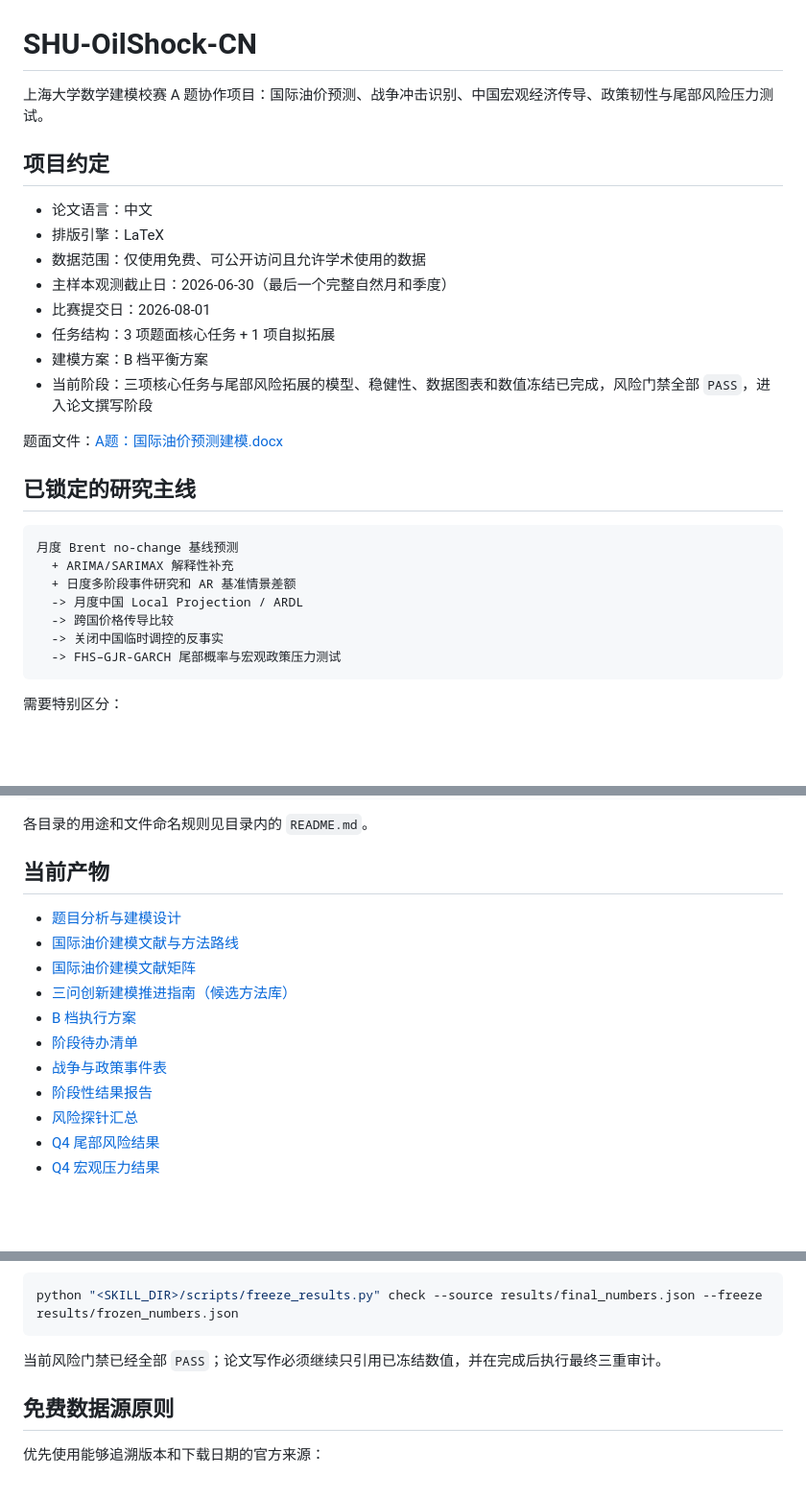
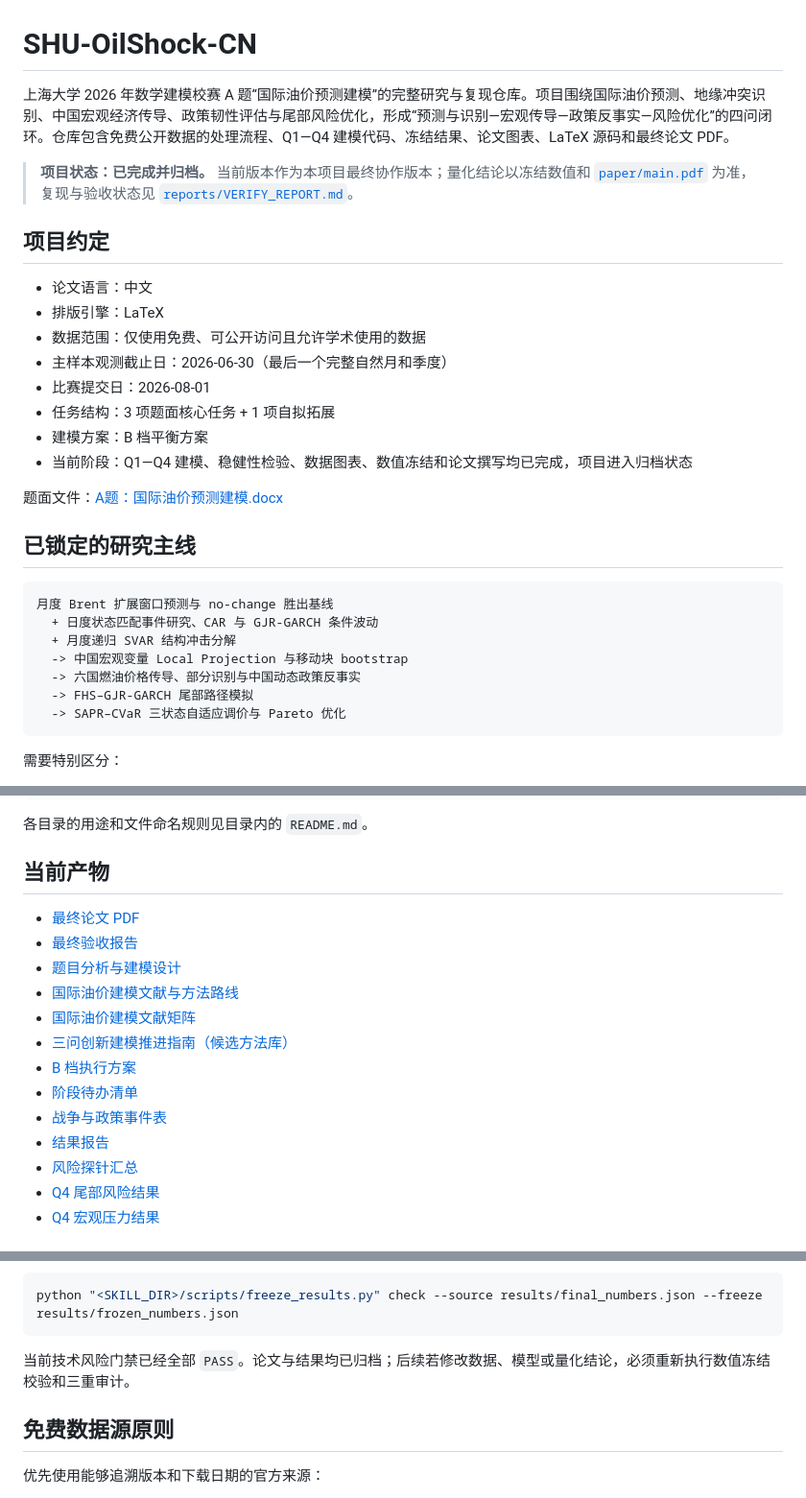
Before and after one commit to ShawdeanDory/SHU-OilShock-CN, a Markdown page: README.md, 3 parts joined by grey strips. Shown at 96% size. Rendered like a GitHub page; blank space fills up the shorter version.

Commit message:
docs: finalize project overview

````diff
--- a/README.md
+++ b/README.md
@@ -1,6 +1,8 @@
 # SHU-OilShock-CN
 
-上海大学数学建模校赛 A 题协作项目：国际油价预测、战争冲击识别、中国宏观经济传导、政策韧性与尾部风险压力测试。
+上海大学 2026 年数学建模校赛 A 题“国际油价预测建模”的完整研究与复现仓库。项目围绕国际油价预测、地缘冲突识别、中国宏观经济传导、政策韧性评估与尾部风险优化，形成“预测与识别—宏观传导—政策反事实—风险优化”的四问闭环。仓库包含免费公开数据的处理流程、Q1—Q4 建模代码、冻结结果、论文图表、LaTeX 源码和最终论文 PDF。
+
+> **项目状态：已完成并归档。** 当前版本作为本项目最终协作版本；量化结论以冻结数值和 [`paper/main.pdf`](./paper/main.pdf) 为准，复现与验收状态见 [`reports/VERIFY_REPORT.md`](./reports/VERIFY_REPORT.md)。
 
 ## 项目约定
 
@@ -11,20 +13,20 @@
 - 比赛提交日：2026-08-01
 - 任务结构：3 项题面核心任务 + 1 项自拟拓展
 - 建模方案：B 档平衡方案
-- 当前阶段：三项核心任务与尾部风险拓展的模型、稳健性、数据图表和数值冻结已完成，风险门禁全部 `PASS`，进入论文撰写阶段
+- 当前阶段：Q1—Q4 建模、稳健性检验、数据图表、数值冻结和论文撰写均已完成，项目进入归档状态
 
 题面文件：[A题：国际油价预测建模.docx](./A题：国际油价预测建模.docx)
 
 ## 已锁定的研究主线
 
 ```text
-月度 Brent no-change 基线预测
-  + ARIMA/SARIMAX 解释性补充
-  + 日度多阶段事件研究和 AR 基准情景差额
-  -> 月度中国 Local Projection / ARDL
-  -> 跨国价格传导比较
-  -> 关闭中国临时调控的反事实
-  -> FHS–GJR-GARCH 尾部概率与宏观政策压力测试
+月度 Brent 扩展窗口预测与 no-change 胜出基线
+  + 日度状态匹配事件研究、CAR 与 GJR-GARCH 条件波动
+  + 月度递归 SVAR 结构冲击分解
+  -> 中国宏观变量 Local Projection 与移动块 bootstrap
+  -> 六国燃油价格传导、部分识别与中国动态政策反事实
+  -> FHS–GJR-GARCH 尾部路径模拟
+  -> SAPR–CVaR 三状态自适应调价与 Pareto 优化
 ```
 
 需要特别区分：
@@ -62,6 +64,8 @@
 
 ## 当前产物
 
+- [最终论文 PDF](./paper/main.pdf)
+- [最终验收报告](./reports/VERIFY_REPORT.md)
 - [题目分析与建模设计](./reports/ANALYSIS_MODELING_REPORT.md)
 - [国际油价建模文献与方法路线](./reports/国际油价建模文献与方法路线.md)
 - [国际油价建模文献矩阵](./reports/国际油价建模文献矩阵.csv)
@@ -69,7 +73,7 @@
 - [B 档执行方案](./plan.md)
 - [阶段待办清单](./todo.md)
 - [战争与政策事件表](./data/event_timeline.csv)
-- [阶段性结果报告](./reports/RESULTS_REPORT.md)
+- [结果报告](./reports/RESULTS_REPORT.md)
 - [风险探针汇总](./results/risk_probe_summary.json)
 - [Q4 尾部风险结果](./results/q4_price_tail_risk.csv)
 - [Q4 宏观压力结果](./results/q4_macro_stress.csv)
@@ -98,7 +102,7 @@ python code/utils/verify_freeze.py
 python "<SKILL_DIR>/scripts/freeze_results.py" check --source results/final_numbers.json --freeze results/frozen_numbers.json
 ```
 
-当前风险门禁已经全部 `PASS`；论文写作必须继续只引用已冻结数值，并在完成后执行最终三重审计。
+当前技术风险门禁已经全部 `PASS`。论文与结果均已归档；后续若修改数据、模型或量化结论，必须重新执行数值冻结校验和三重审计。
 
 ## 免费数据源原则
 
````
